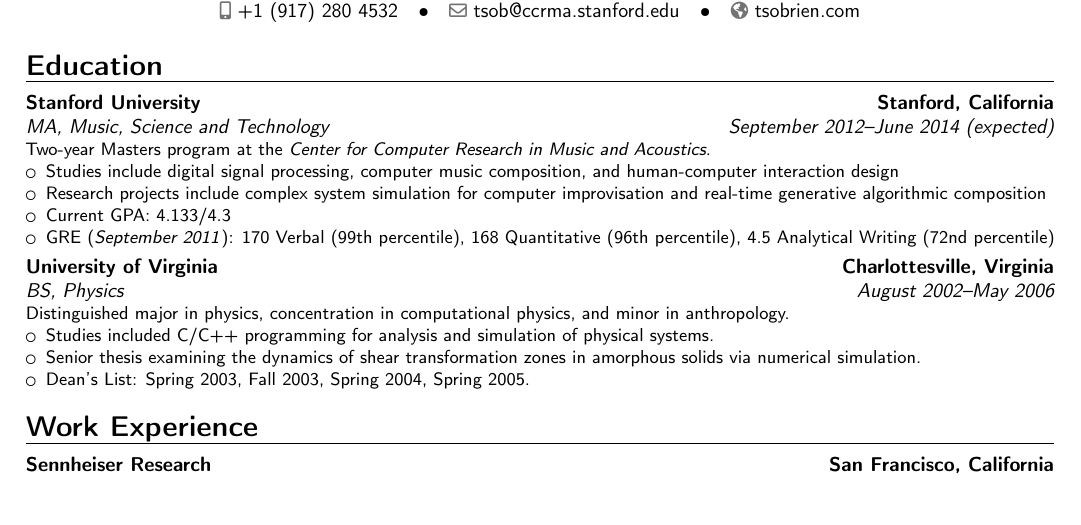
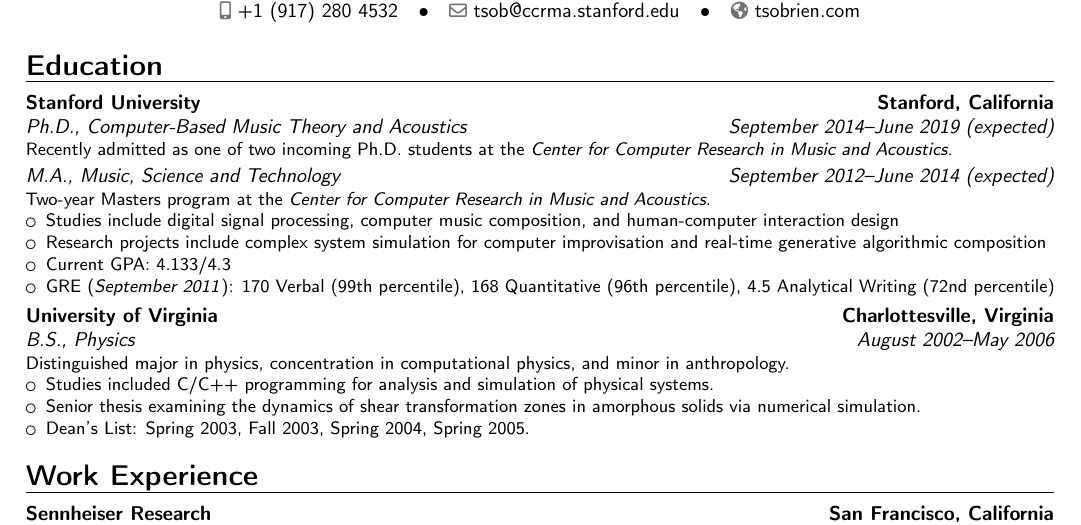
Before and after one commit to tsob/CV, a LaTeX CV (tim_obrien_cv.tex): part of the page, cut so that both start at the same text, the shorter picture padded with empty space. Compiled offline with pdfLaTeX.

Commit message:
updated with phd info

```diff
--- a/tim_obrien_cv.tex
+++ b/tim_obrien_cv.tex
@@ -34,7 +34,9 @@
 \makecvtitle
 \vspace{-22px}
 \section{Education}
-\cventry{September 2012--June 2014 (expected)}{MA}{Stanford University}{Stanford, California}{\textit{Music, Science and Technology}}{Two-year Masters program at the \textit{Center for Computer Research in Music and Acoustics}.
+\cventry{September 2014--June 2019 (expected)}{Ph.D.}{Stanford University}{Stanford, California}{\textit{Computer-Based Music Theory and Acoustics}}{Recently admitted as one of two incoming Ph.D. students at the \textit{Center for Computer Research in Music and Acoustics.}}
+
+\cventry{September 2012--June 2014 (expected)}{M.A.}{\vspace*{-14pt} }{}{\textit{Music, Science and Technology}}{Two-year Masters program at the \textit{Center for Computer Research in Music and Acoustics}.
 \begin{itemize}
 \item Studies include digital signal processing, computer music composition, and human-computer interaction design
 \item Research projects include complex system simulation for computer improvisation and real-time generative algorithmic composition
@@ -42,7 +44,7 @@
 \item GRE (\textit{September 2011}): 170 Verbal (99th percentile), 168 Quantitative (96th percentile), 4.5 Analytical Writing (72nd percentile)
 \end{itemize}}
 
-\cventry{August 2002--May 2006}{BS}{University of Virginia}{Charlottesville, Virginia}{\textit{Physics}}{
+\cventry{August 2002--May 2006}{B.S.}{University of Virginia}{Charlottesville, Virginia}{\textit{Physics}}{
 Distinguished major in physics, concentration in computational physics, and minor in anthropology.
 \begin{itemize}
 \item Studies included C/C++ programming for analysis and simulation of physical systems.
```
Also changed, not shown: tim_obrien_cv.pdf.
